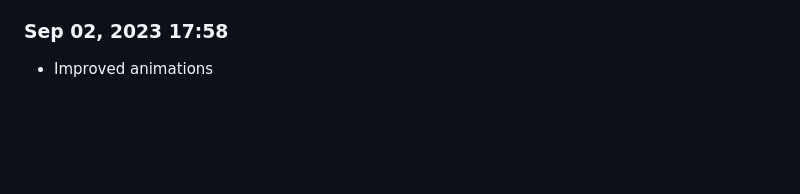
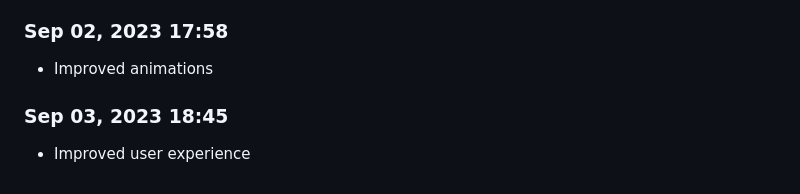
Before and after one commit to Shiva-Bajpai/SB-Web-Abhyaas, a Markdown page: devlog.md, the part around the change. Rendered like a GitHub page; blank space fills up the shorter version.

```diff
--- a/devlog.md
+++ b/devlog.md
@@ -658,3 +658,6 @@ Daily progress notes.
 
 ### Sep 02, 2023 17:58
 - Improved animations
+
+### Sep 03, 2023 18:45
+- Improved user experience
```
